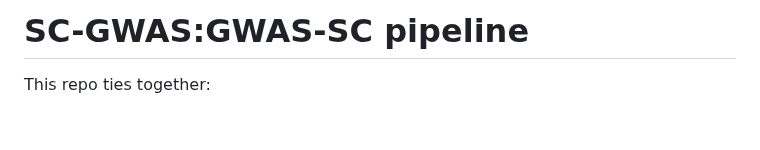
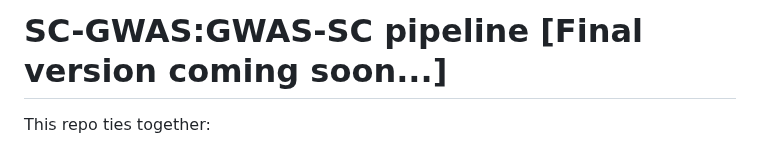
Before and after one commit to Share-AL-work/SC-GWAS_GWAS-SC, a Markdown page: README.md, the part around the change. Rendered like a GitHub page; blank space fills up the shorter version.

```diff
--- a/README.md
+++ b/README.md
@@ -1,4 +1,4 @@
-# SC-GWAS:GWAS-SC pipeline
+# SC-GWAS:GWAS-SC pipeline [Final version coming soon...]
 This repo ties together:
 
 * **a Cauchy combination analysis layer for below:**
```
